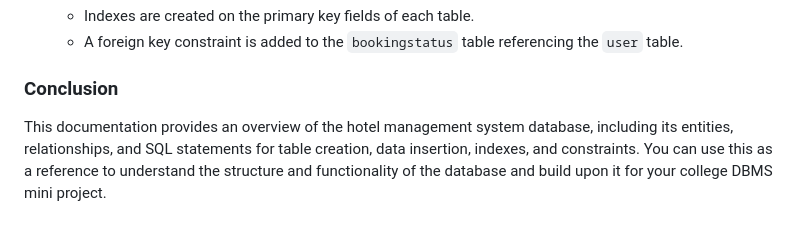
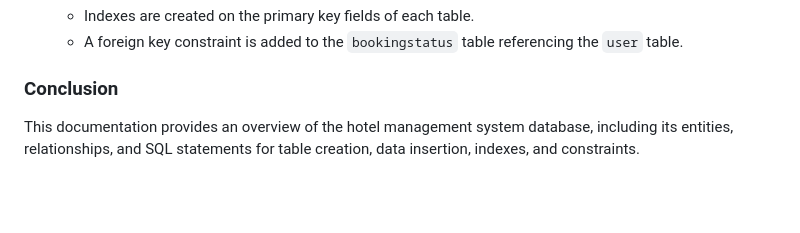
Before and after one commit to GopalSaraf/Hotel-Management-System, a Markdown page: README.md, the part around the change. Drawn GitHub-style; blank space fills up the shorter version.

```diff
--- a/README.md
+++ b/README.md
@@ -84,4 +84,4 @@ The provided SQL statements include the creation of tables, insertion of sample
 
 ### Conclusion
 
-This documentation provides an overview of the hotel management system database, including its entities, relationships, and SQL statements for table creation, data insertion, indexes, and constraints. You can use this as a reference to understand the structure and functionality of the database and build upon it for your college DBMS mini project.
+This documentation provides an overview of the hotel management system database, including its entities, relationships, and SQL statements for table creation, data insertion, indexes, and constraints.
```
